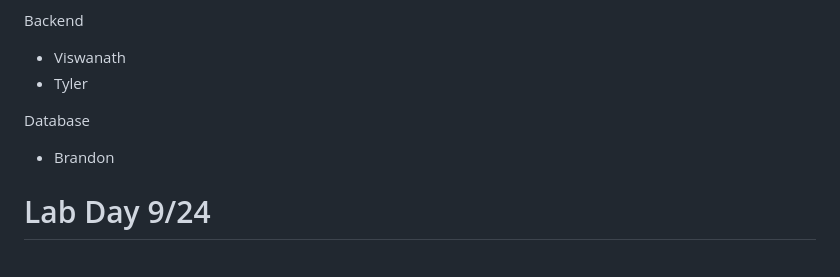
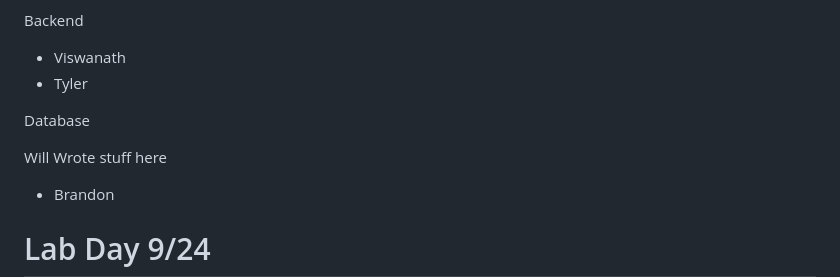
Before and after one commit to CSCE331-Fall2026/Team-8-Project-2, a Markdown page: README.md, the part around the change. Rendered like a GitHub page; blank space fills up the shorter version.

Commit message:
caused merge

```diff
--- a/README.md
+++ b/README.md
@@ -11,6 +11,8 @@ Backend
 - Tyler
 
 Database
+
+Will Wrote stuff here
 
 - Brandon
 
```
